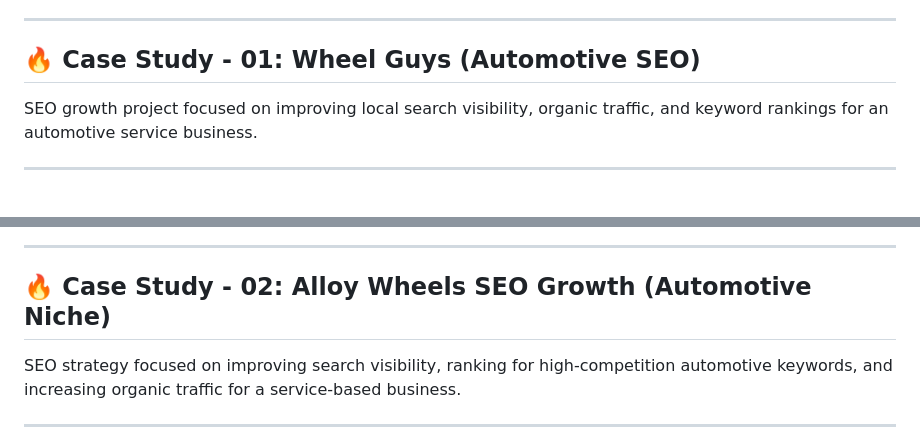
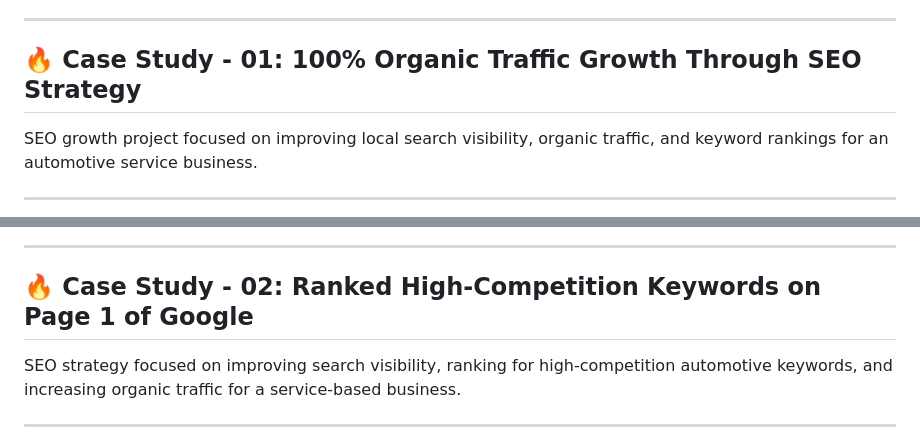
Before and after one commit to abeerahrana/seo-portfolio, a Markdown page: README.md, 2 parts joined by grey strips. GitHub-like rendering.

```diff
--- a/README.md
+++ b/README.md
@@ -24,7 +24,7 @@ I have worked on SEO projects across e-commerce, service-based businesses, and d
 
 ---
 
-## 🔥 Case Study - 01: Wheel Guys (Automotive SEO)
+## 🔥 Case Study - 01: 100% Organic Traffic Growth Through SEO Strategy
 
 SEO growth project focused on improving local search visibility, organic traffic, and keyword rankings for an automotive service business.
 
@@ -98,7 +98,7 @@ This data shows real SEO performance improvements achieved through keyword optim
 
 ---
 
-## 🔥 Case Study - 02: Alloy Wheels SEO Growth (Automotive Niche)
+## 🔥 Case Study - 02: Ranked High-Competition Keywords on Page 1 of Google
 
 SEO strategy focused on improving search visibility, ranking for high-competition automotive keywords, and increasing organic traffic for a service-based business.
 
```
